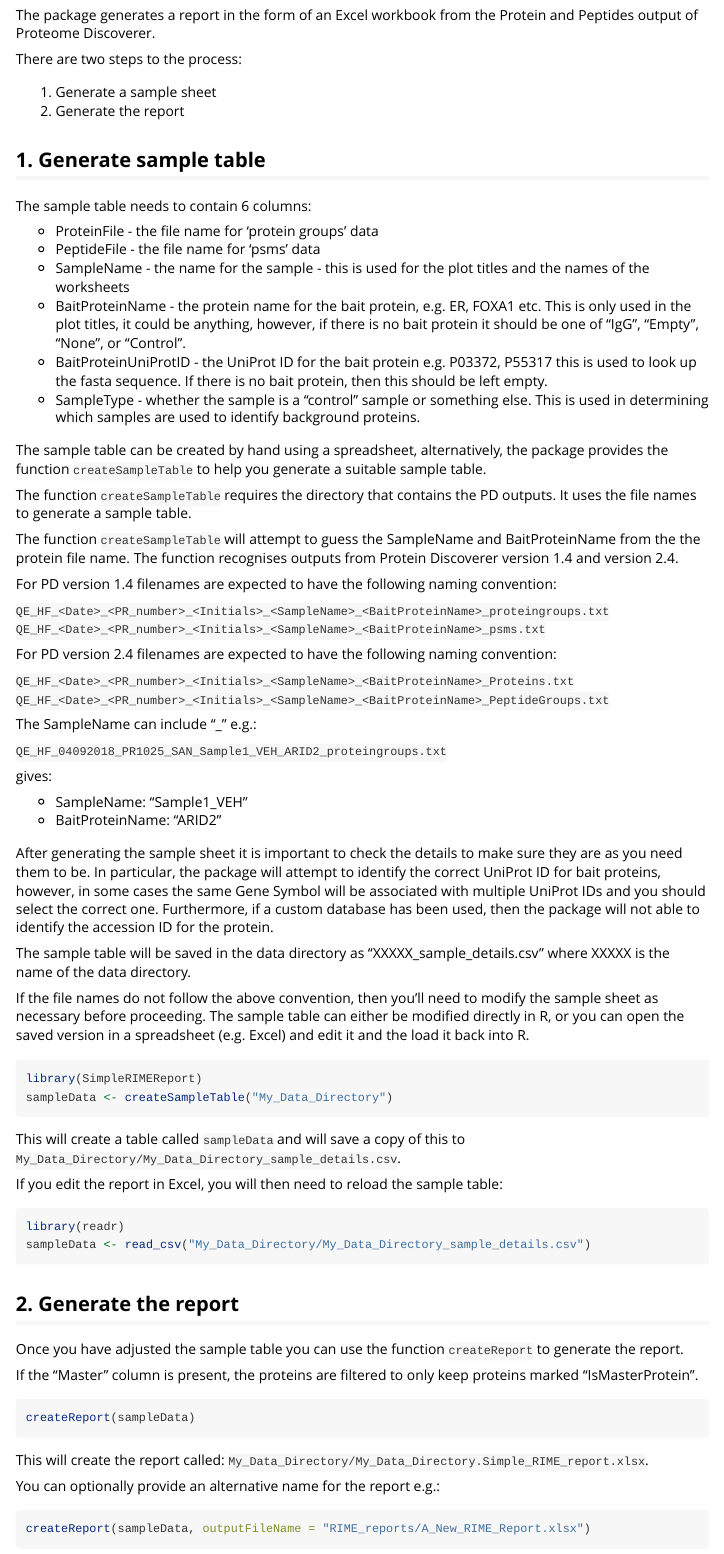
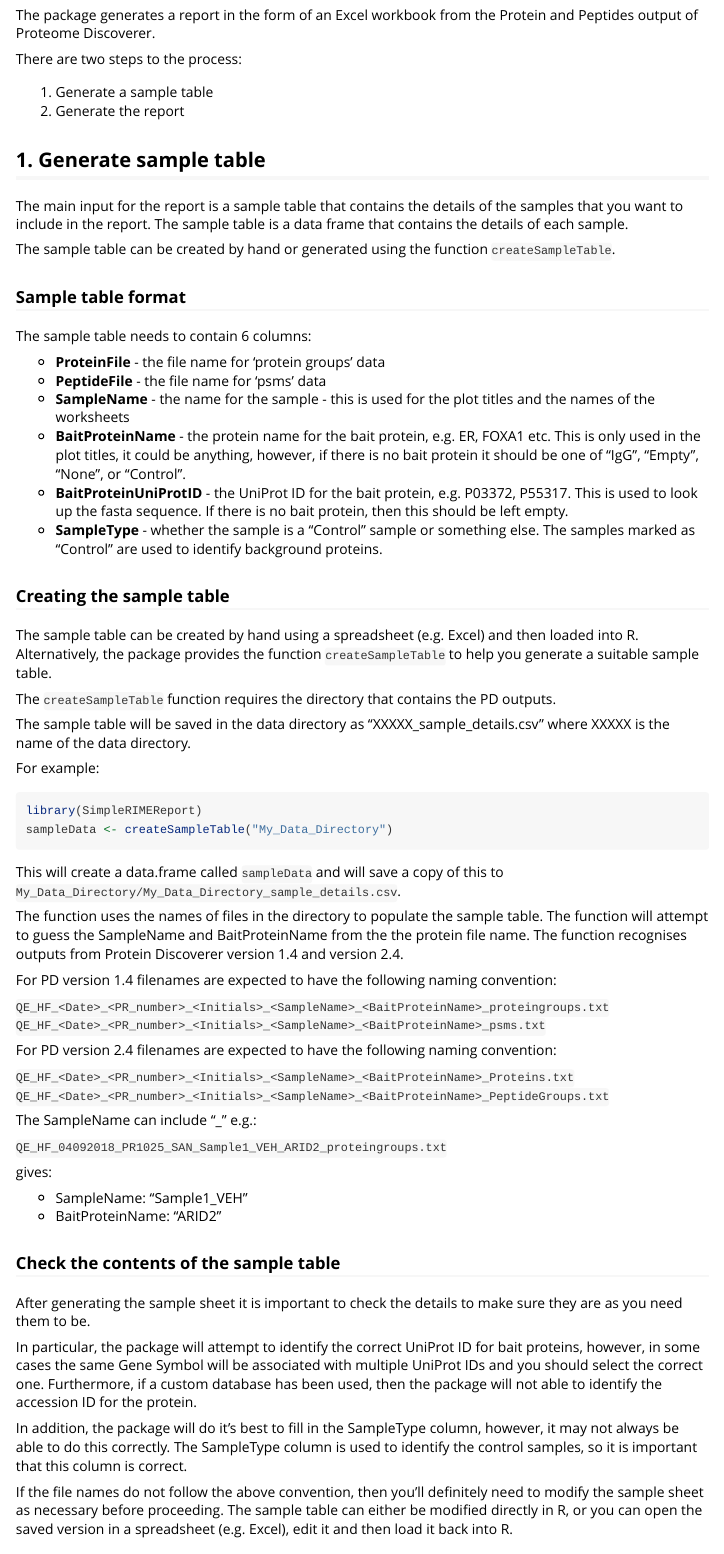
Before and after one commit to crukci-bioinformatics/SimpleRIMEReport, an R Markdown document (vignettes/SimpleRIMEReport.Rmd): the page in a window 1100 px wide, from 180 px down. Rendered offline with R 4.5, knitr and Pandoc, with nearby package versions.

Commit message:
Update Vignette

````diff
--- a/vignettes/SimpleRIMEReport.Rmd
+++ b/vignettes/SimpleRIMEReport.Rmd
@@ -26,40 +26,67 @@ and Peptides output of Proteome Discoverer.
 
 There are two steps to the process:
 
-1) Generate a sample sheet
+1) Generate a sample table
 2) Generate the report
 
 ## 1. Generate sample table
 
+The main input for the report is a sample table that contains the details of
+the samples that you want to include in the report. The sample table is a
+data frame that contains the details of each sample.
+
+The sample table can be created by hand or generated using the function
+`createSampleTable`.
+
+### Sample table format
+
 The sample table needs to contain 6 columns:
 
-* ProteinFile - the file name for 'protein groups' data
-* PeptideFile - the file name for 'psms' data
-* SampleName - the name for the sample - this is used for the plot titles and
-             the names of the worksheets
-* BaitProteinName - the protein name for the bait protein, e.g. ER, FOXA1 etc.
-                  This is only used in the plot titles, it could be anything,
-                  however, if there is no bait protein it should be one of
-                  "IgG", "Empty", "None", or "Control".
-* BaitProteinUniProtID - the UniProt ID for the bait protein e.g. P03372, P55317
-                      this is used to look up the fasta sequence. If there is
-                      no bait protein, then this should be left empty.
-* SampleType - whether the sample is a "control" sample or something else.
-              This is used in determining which samples are used to identify
-              background proteins.
+* **ProteinFile** - the file name for 'protein groups' data
+* **PeptideFile** - the file name for 'psms' data
+* **SampleName** - the name for the sample - this is used for the plot titles and
+                   the names of the worksheets
+* **BaitProteinName** - the protein name for the bait protein, e.g. ER, FOXA1 etc.
+                        This is only used in the plot titles, it could be
+                        anything, however, if there is no bait protein it should
+                        be one of "IgG", "Empty", "None", or "Control".
+* **BaitProteinUniProtID** - the UniProt ID for the bait protein, e.g. P03372,
+                             P55317.  This is used to look up the fasta
+                             sequence. If there is no bait protein, then this
+                             should be left empty.
+* **SampleType** - whether the sample is a "Control" sample or something else.
+                   The samples marked as "Control" are used to identify
+                   background proteins.
 
-The sample table can be created by hand using a spreadsheet, alternatively, the
-package provides the function `createSampleTable` to help you generate a
-suitable sample table.
+### Creating the sample table
 
-The function `createSampleTable` requires the directory that contains the PD
-outputs. It uses the file names to generate a sample table.
+The sample table can be created by hand using a spreadsheet (e.g. Excel) and
+then loaded into R. Alternatively, the package provides the function
+`createSampleTable` to help you generate a suitable sample table.
 
-The function `createSampleTable` will attempt to guess the SampleName and
-BaitProteinName from the the protein file name. The function recognises outputs
-from Protein Discoverer version 1.4 and version 2.4.
+The `createSampleTable` function requires the directory that contains the PD
+outputs.
 
-For PD version 1.4 filenames are expected to have the following naming convention:
+The sample table will be  saved in the data directory as
+"XXXXX_sample_details.csv" where XXXXX is the name of the data directory.
+
+For example:
+
+```{r eval = FALSE}
+library(SimpleRIMEReport)
+sampleData <- createSampleTable("My_Data_Directory")
+```
+
+This will create a data.frame called `sampleData` and will save a copy of this
+to `My_Data_Directory/My_Data_Directory_sample_details.csv`.
+
+The function uses the names of files in the directory to populate the sample
+table.  The function will attempt to guess the SampleName and BaitProteinName
+from the the protein file name. The function recognises outputs from Protein
+Discoverer version 1.4 and version 2.4.
+
+For PD version 1.4 filenames are expected to have the following naming
+convention:
 
 `QE_HF_<Date>_<PR_number>_<Initials>_<SampleName>_<BaitProteinName>_proteingroups.txt`
 `QE_HF_<Date>_<PR_number>_<Initials>_<SampleName>_<BaitProteinName>_psms.txt`
@@ -78,17 +105,23 @@ gives:
 * SampleName: "Sample1_VEH"
 * BaitProteinName: "ARID2"
 
+### Check the contents of the sample table
+
 After generating the sample sheet it is important to check the details to make
-sure they are as you need them to be. In particular, the package will attempt
-to identify the correct UniProt ID for bait proteins, however, in some cases
-the same Gene Symbol will be associated with multiple UniProt IDs and you should
-select the correct one. Furthermore, if a custom database has been used, then
-the package will not able to identify the accession ID for the protein.
+sure they are as you need them to be.
 
-The sample table will be  saved in the data directory as
-"XXXXX_sample_details.csv" where XXXXX is the name of the data directory.
+In particular, the package will attempt to identify the correct UniProt ID for
+bait proteins, however, in some cases the same Gene Symbol will be associated
+with multiple UniProt IDs and you should select the correct one. Furthermore, if
+a custom database has been used, then the package will not able to identify the
+accession ID for the protein.
 
-If the file names do not follow the above convention, then you'll need to modify
-the sample sheet as necessary before proceeding. The sample table can either be
-modified directly in R, or you can open the saved version in a spreadsheet (e.g.
-Excel) and edit it and the load it back into R.
+In addition, the package will do it's best to fill in the SampleType
+column, however, it may not always be able to do this correctly. The SampleType
+column is used to identify the control samples, so it is important that this
+column is correct.
+
+If the file names do not follow the above convention, then you'll definitely
+need to modify the sample sheet as necessary before proceeding. The sample table
+can either be modified directly in R, or you can open the saved version in a
+spreadsheet (e.g.  Excel), edit it and then load it back into R.
@@ -95,16 +130,6 @@ Excel) and edit it and the load it back into R.
 
 ```{r eval = FALSE}
-library(SimpleRIMEReport)
-sampleData <- createSampleTable("My_Data_Directory")
-```
-
-This will create a table called `sampleData` and will save a copy of this to
-`My_Data_Directory/My_Data_Directory_sample_details.csv`.
-
-If you edit the report in Excel, you will then need to reload the sample table:
-
-```{r eval = FALSE}
-library(readr)
+library(tidyverse)
 sampleData <- read_csv("My_Data_Directory/My_Data_Directory_sample_details.csv")
 ```
 
@@ -113,11 +138,8 @@ sampleData <- read_csv("My_Data_Directory/My_Data_Directory_sample_details.csv")
 Once you have adjusted the sample table you can use the function `createReport`
 to generate the report.
 
-If the "Master" column is present, the proteins are filtered to only keep
-proteins marked "IsMasterProtein".
-
 ```{r eval = FALSE}
-createReport(sampleData)
+createReport(sampleData, dataDir = "My_Data_Directory")
 ```
 
 This will create the report called:
@@ -126,4 +148,3 @@ This will create the report called:
 You can optionally provide an alternative name for the report e.g.:
 
 ```{r eval = FALSE}
-createReport(sampleData, outputFileName = "RIME_reports/A_New_RIME_Report.xlsx")
````
Also changed, not shown: vignettes/SimpleRIMEReport.Rmd (35 more changed lines), 1 other file.
